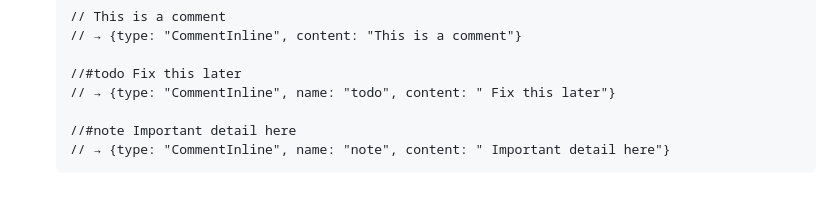
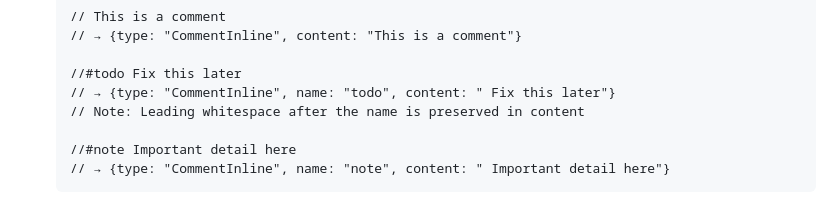
Before and after one commit to jt291/blocks, a Markdown page: README.md, the part around the change. Drawn GitHub-style.

Commit message:
Clarify whitespace handling in inline syntax documentation
Co-authored-by: jt291 <65126986+jt291@users.noreply.github.com>

```diff
--- a/README.md
+++ b/README.md
@@ -61,6 +61,7 @@ All inline elements follow a **uniform syntax rule**: if the first token after t
 
    //#todo Fix this later
    // → {type: "CommentInline", name: "todo", content: " Fix this later"}
+   // Note: Leading whitespace after the name is preserved in content
 
    //#note Important detail here
    // → {type: "CommentInline", name: "note", content: " Important detail here"}
```
